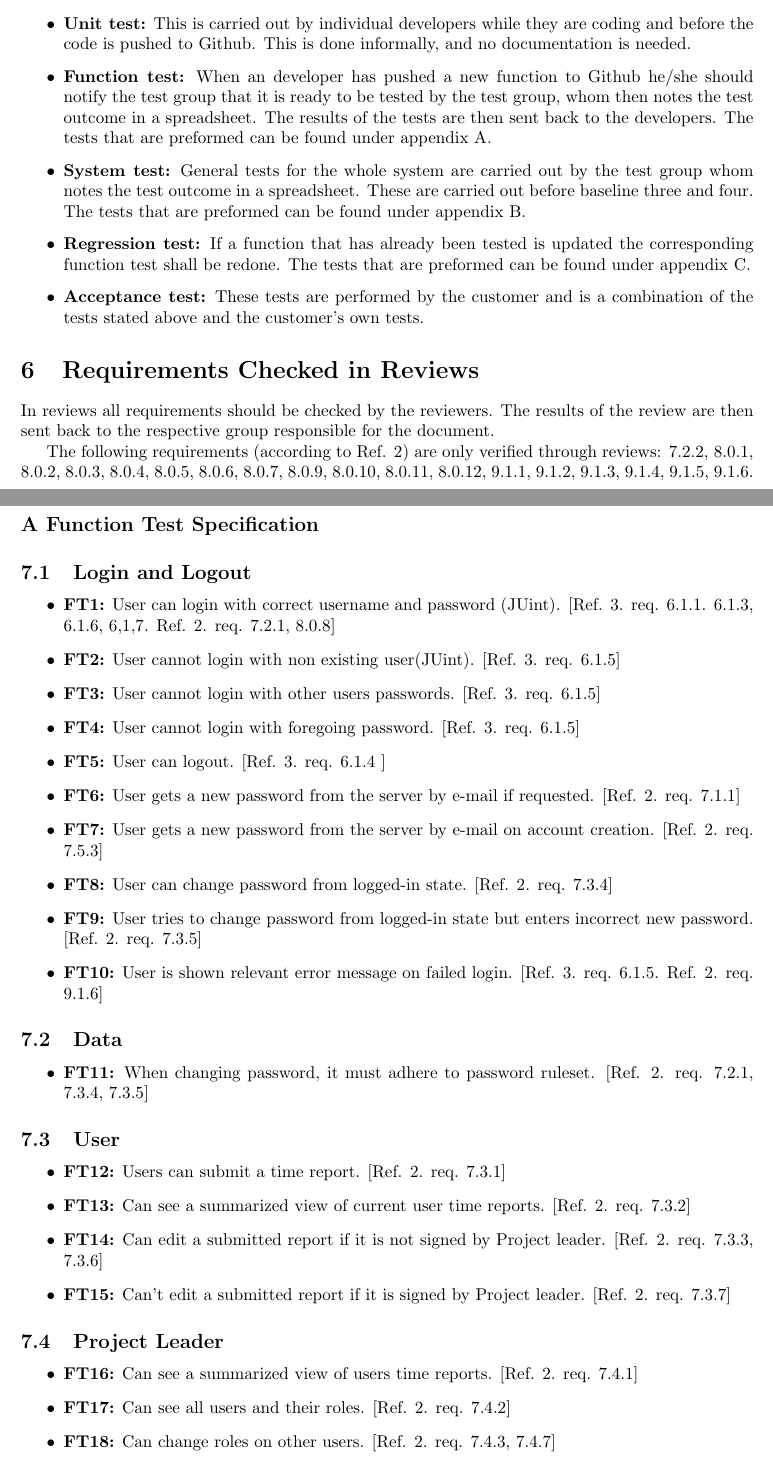
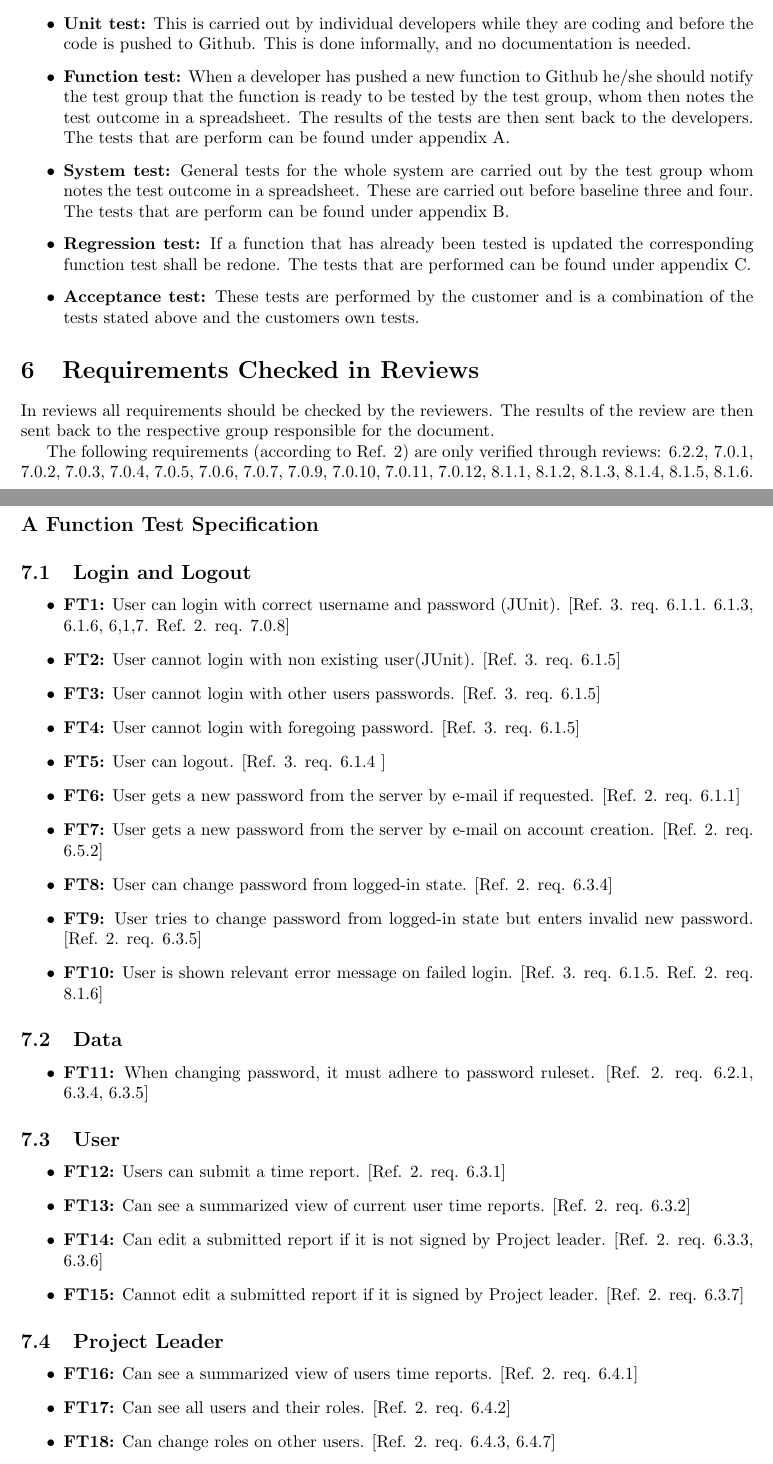
Before and after one commit to puspgroup2/work-library, a LaTeX document (P1-Baseline-Specification/PUSS214202_SVVS/SVVS.tex): two parts of pages 4 and 6 of 9, joined at a grey line, cut so that both start at the same text. Compiled offline with pdfLaTeX.

Commit message:
Ready for formal review 2

```diff
--- a/P1-Baseline-Specification/PUSS214202_SVVS/SVVS.tex
+++ b/P1-Baseline-Specification/PUSS214202_SVVS/SVVS.tex
@@ -61,7 +61,7 @@
     \documentNumber {02}
 
     % BASELINE.VERSION
-    \documentVersion {0.4}
+    \documentVersion {0.5}
 
     % Full name - SHORTNAME
     \documentTitle {Software Verification and Validation Specification}
@@ -165,13 +167,13 @@ These are the types of tests that will be carried out throughout the project
 \begin{itemize}
   \item \textbf{Unit test:} This is carried out by individual developers while they are coding and before the code is pushed to Github. This is done informally, and no documentation is needed.
 
-  \item \textbf{Function test:} When an developer has pushed a new function to Github he/she should notify the test group that it is ready to be tested by the test group, whom then notes the test outcome in a spreadsheet. The results of the tests are then sent back to the developers. The tests that are preformed can be found under appendix A.
+  \item \textbf{Function test:} When a developer has pushed a new function to Github he/she should notify the test group that the function is ready to be tested by the test group, whom then notes the test outcome in a spreadsheet. The results of the tests are then sent back to the developers. The tests that are perform can be found under appendix A.
 
-   \item \textbf{System test:} General tests for the whole system are carried out by the test group whom notes the test outcome in a spreadsheet. These are carried out before baseline three and four. The tests that are preformed can be found under appendix B.
+   \item \textbf{System test:} General tests for the whole system are carried out by the test group whom notes the test outcome in a spreadsheet. These are carried out before baseline three and four. The tests that are perform can be found under appendix B.
 
-      \item \textbf{Regression test:} If a function that has already been tested is updated the corresponding function test shall be redone. The tests that are preformed can be found under appendix C.
+      \item \textbf{Regression test:} If a function that has already been tested is updated the corresponding function test shall be redone. The tests that are performed can be found under appendix C.
 
-         \item \textbf{Acceptance test:} These tests are performed by the customer and is a combination of the tests stated above and the customer's own tests.
+         \item \textbf{Acceptance test:} These tests are performed by the customer and is a combination of the tests stated above and the customers own tests.
 \end{itemize}
 
 
@@ -179,7 +181,7 @@ These are the types of tests that will be carried out throughout the project
 In reviews all requirements should be checked by the reviewers. The results of the review are then sent back to the respective group responsible for the document.
 
 The following requirements (according to Ref. 2) are only verified through
-reviews: 7.2.2, 8.0.1, 8.0.2, 8.0.3, 8.0.4, 8.0.5, 8.0.6, 8.0.7, 8.0.9, 8.0.10, 8.0.11, 8.0.12, 9.1.1, 9.1.2, 9.1.3, 9.1.4, 9.1.5, 9.1.6.
+reviews: 6.2.2, 7.0.1, 7.0.2, 7.0.3, 7.0.4, 7.0.5, 7.0.6, 7.0.7, 7.0.9, 7.0.10, 7.0.11, 7.0.12, 8.1.1, 8.1.2, 8.1.3, 8.1.4, 8.1.5, 8.1.6.
 
 
 \section{Appendices}
@@ -197,9 +199,9 @@ reviews: 7.2.2, 8.0.1, 8.0.2, 8.0.3, 8.0.4, 8.0.5, 8.0.6, 8.0.7, 8.0.9, 8.0.10,
 		\subsection{Login and Logout}
 
 		\begin{itemize}
-  			\item \textbf{FT1:} User can login with correct username and password (JUint). [Ref. 3. req. 6.1.1. 6.1.3, 6.1.6, 6,1,7. Ref. 2. req. 7.2.1, 8.0.8]
+  			\item \textbf{FT1:} User can login with correct username and password (JUnit). [Ref. 3. req. 6.1.1. 6.1.3, 6.1.6, 6,1,7. Ref. 2. req. 7.0.8]
 
-			\item \textbf{FT2:} User cannot login with non existing user(JUint). [Ref. 3. req. 6.1.5]
+			\item \textbf{FT2:} User cannot login with non existing user(JUnit). [Ref. 3. req. 6.1.5]
 
 			\item \textbf{FT3:} User cannot login with other users passwords. [Ref. 3. req. 6.1.5]
 
@@ -207,35 +209,35 @@ reviews: 7.2.2, 8.0.1, 8.0.2, 8.0.3, 8.0.4, 8.0.5, 8.0.6, 8.0.7, 8.0.9, 8.0.10,
 
 			\item \textbf{FT5:} User can logout. [Ref. 3. req. 6.1.4 ]
 
-  			\item \textbf{FT6:} User gets a new password from the server by e-mail if requested. [Ref. 2. req. 7.1.1]
+  			\item \textbf{FT6:} User gets a new password from the server by e-mail if requested. [Ref. 2. req. 6.1.1]
 
-  			\item \textbf{FT7:} User gets a new password from the server by e-mail on account creation. [Ref. 2. req. 7.5.3]
+  			\item \textbf{FT7:} User gets a new password from the server by e-mail on account creation. [Ref. 2. req. 6.5.2]
 
-  			\item \textbf{FT8:} User can change password from logged-in state. [Ref. 2. req. 7.3.4]
+  			\item \textbf{FT8:} User can change password from logged-in state. [Ref. 2. req. 6.3.4]
 
-  			\item \textbf{FT9:} User tries to change password from logged-in state but enters incorrect new password. [Ref. 2. req. 7.3.5]
+  			\item \textbf{FT9:} User tries to change password from logged-in state but enters invalid new password. [Ref. 2. req. 6.3.5]
 
-  			\item \textbf{FT10:} User is shown relevant error message on failed login. [Ref. 3. req. 6.1.5. Ref. 2. req. 9.1.6]
+  			\item \textbf{FT10:} User is shown relevant error message on failed login. [Ref. 3. req. 6.1.5. Ref. 2. req. 8.1.6]
 		\end{itemize}
 
 		\subsection{Data}
 
 		\begin{itemize}
 
-  			\item \textbf{FT11:}  When changing password, it must adhere to password ruleset. [Ref. 2. req. 7.2.1, 7.3.4, 7.3.5]
+  			\item \textbf{FT11:}  When changing password, it must adhere to password ruleset. [Ref. 2. req. 6.2.1, 6.3.4, 6.3.5]
 
 		\end{itemize}
 
 		\subsection{User}
 
 		\begin{itemize}
-  			\item \textbf{FT12:} Users can submit a time report. [Ref. 2. req. 7.3.1]
+  			\item \textbf{FT12:} Users can submit a time report. [Ref. 2. req. 6.3.1]
 
-  			\item \textbf{FT13:} Can see a summarized view of current user time reports. [Ref. 2. req. 7.3.2]
+  			\item \textbf{FT13:} Can see a summarized view of current user time reports. [Ref. 2. req. 6.3.2]
 
-  			\item \textbf{FT14:} Can edit a submitted report if it is not signed by Project leader. [Ref. 2. req. 7.3.3, 7.3.6]
+  			\item \textbf{FT14:} Can edit a submitted report if it is not signed by Project leader. [Ref. 2. req. 6.3.3, 6.3.6]
 
-  			 \item \textbf{FT15:} Can't edit a submitted report if it is signed by Project leader. [Ref. 2. req. 7.3.7]
+  			 \item \textbf{FT15:} Cannot edit a submitted report if it is signed by Project leader. [Ref. 2. req. 6.3.7]
 
 
 		\end{itemize}
@@ -244,9 +246,9 @@ reviews: 7.2.2, 8.0.1, 8.0.2, 8.0.3, 8.0.4, 8.0.5, 8.0.6, 8.0.7, 8.0.9, 8.0.10,
 
 			\begin{itemize}
 
-			\item \textbf{FT16:} Can see a summarized view of users time reports. [Ref. 2. req. 7.4.1]
+			\item \textbf{FT16:} Can see a summarized view of users time reports. [Ref. 2. req. 6.4.1]
 
-  			\item \textbf{FT17:} Can see all users and their roles. [Ref. 2. req. 7.4.2]
+  			\item \textbf{FT17:} Can see all users and their roles. [Ref. 2. req. 6.4.2]
 
-  			\item \textbf{FT18:} Can change roles on other users. [Ref. 2. req. 7.4.3, 7.4.7]
+  			\item \textbf{FT18:} Can change roles on other users. [Ref. 2. req. 6.4.3, 6.4.7]
 
```
Also changed, not shown: P1-Baseline-Specification/PUSS214202_SVVS/SVVS.pdf, P1-Baseline-Specification/PUSS214202_SVVS/SVVS.tex (40 more changed lines).
